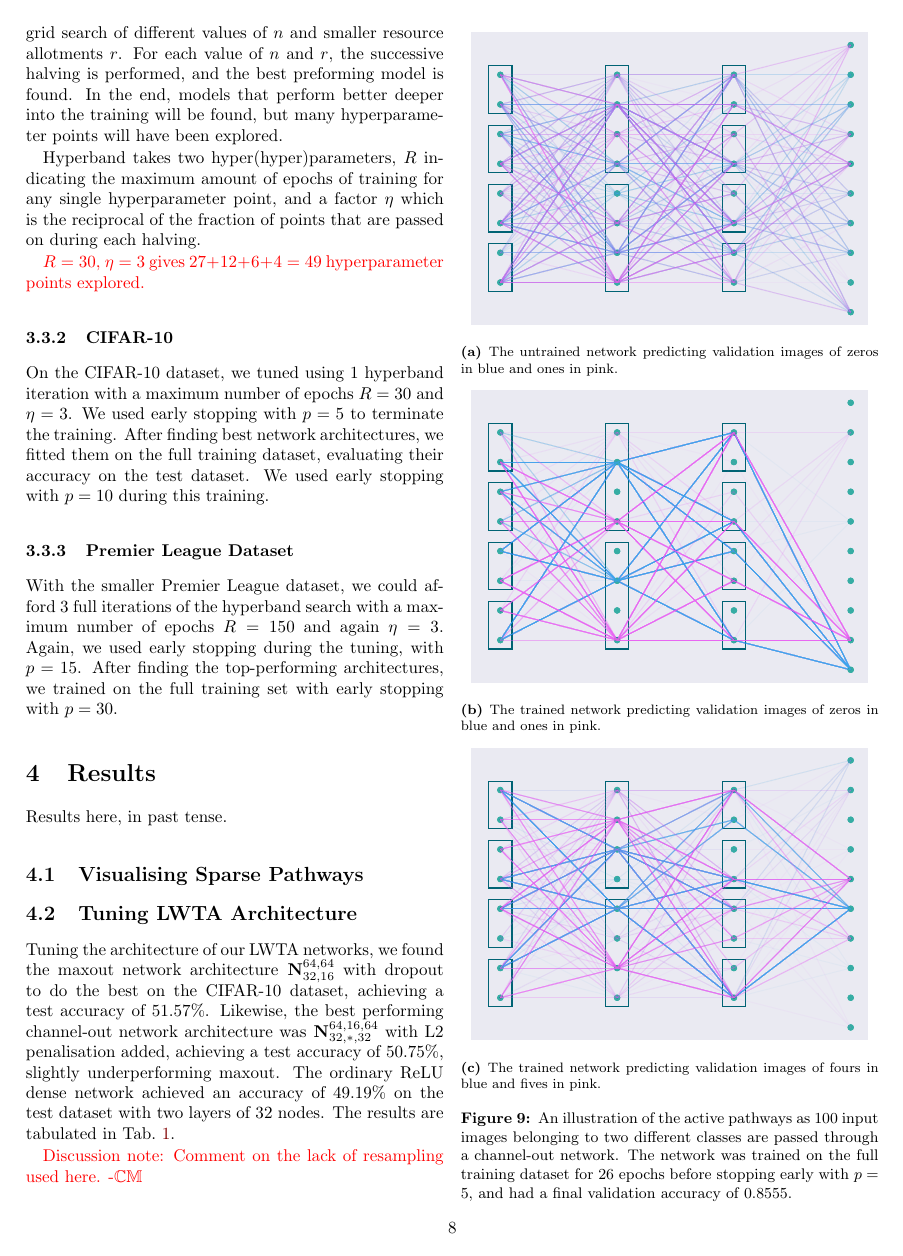
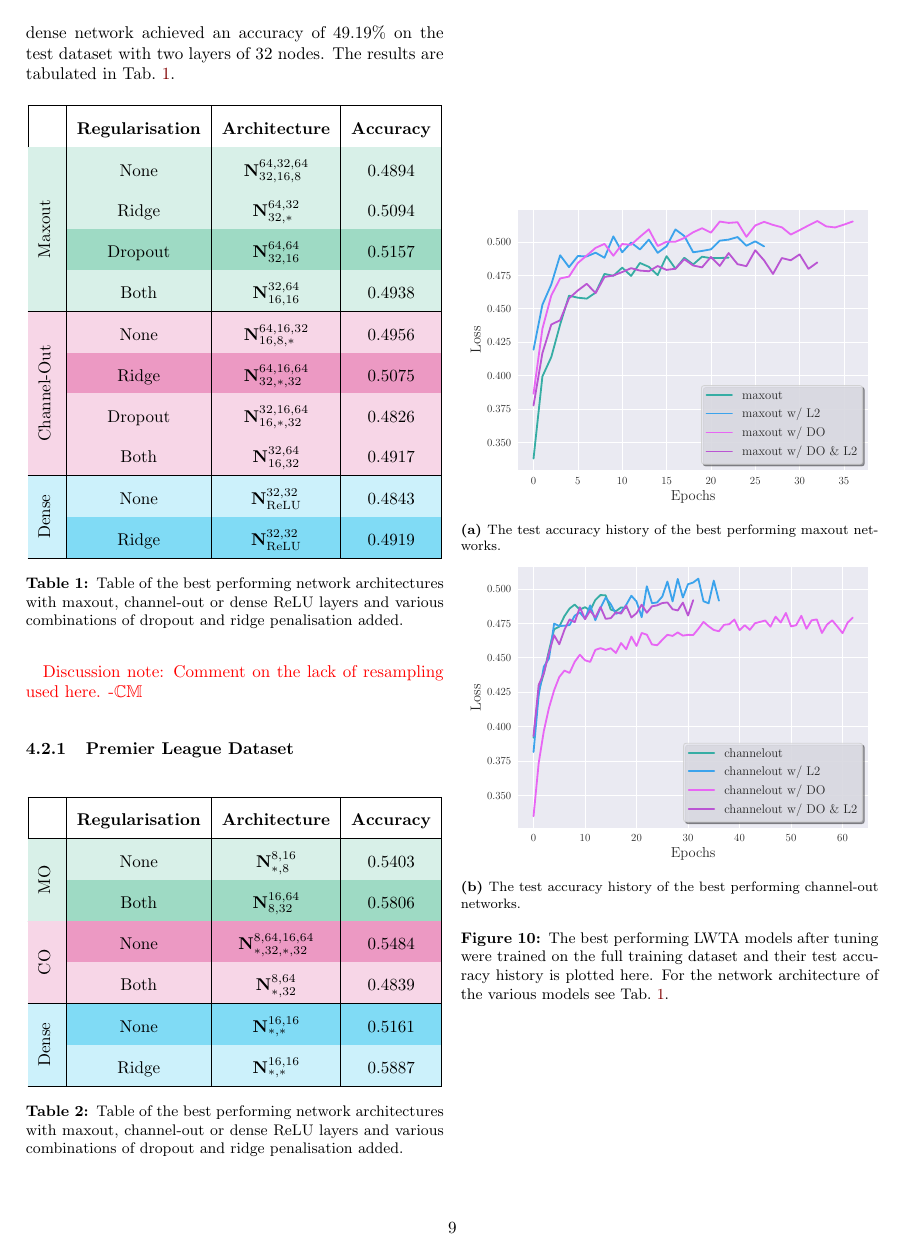
Before and after one commit to hkve/FYS-STK4155, a LaTeX paper (Project3/tex/main.tex, which reads Project3/tex/sections/results.tex): page 8 of 13 before the commit and page 9 of 14 after it. Compiled offline with pdfLaTeX.

Commit message:
Updated some results and rewrote dropout

```diff
--- a/Project3/tex/sections/results.tex
+++ b/Project3/tex/sections/results.tex
@@ -65,16 +65,40 @@ Results here, in past tense.
         \begin{subfigure}{\linewidth}
             \centering
             \includegraphics[width=\linewidth]{figs/best_models_maxout.pdf}
-            \caption{The validation accuracy history of the best performing maxout networks.}
+            \caption{The test accuracy history of the best performing maxout networks.}
             \label[fig]{res:fig:best_maxout}
         \end{subfigure}
         \begin{subfigure}{\linewidth}
             \centering
             \includegraphics[width=\linewidth]{figs/best_models_channelout.pdf}
-            \caption{The validation accuracy history of the best performing channel-out networks.}
+            \caption{The test accuracy history of the best performing channel-out networks.}
             \label[fig]{res:fig:best_channelout}
         \end{subfigure}
-        \caption{The best performing LWTA models after tuning were trained on the full training dataset and their validation accuracy history is plotted here. For the network architecture of the various models see \cref{res:tab:networks}.}
+        \caption{The best performing LWTA models after tuning were trained on the full training dataset and their test accuracy history is plotted here. For the network architecture of the various models see \cref{res:tab:networks}.}
         \label[fig]{res:fig:best_LWTA}
     \end{figure}
     \comment{Discussion note: Comment on the lack of resampling used here. -\Carl}
+
+
+    \subsubsection{Premier League Dataset}
+    \renewcommand{\arraystretch}{2}
+    \begin{table}[ht!]
+        \centering
+        \begin{tabular}{|l|c|c|c|}
+        \hline
+        & \textbf{Regularisation} & \textbf{Architecture} & \textbf{Accuracy} \\
+        \hline
+        \rowcolor{mint!20}
+        \cellcolor{mint!20} & None & \network{8,16}{*,8} & 0.5403 \\ \cline{2-4}
+        \rowcolor{mint!50}
+        \multirow{-2}{*}{\rotatebox[origin=c]{90}{MO}}{\cellcolor{mint!20}} & Both & \network{16, 64}{8, 32} & 0.5806 \\ \hline
+        \rowcolor{maroon!50}
+        \cellcolor{maroon!20} & None & \network{8,64,16,64}{*,32,*,32} & 0.5484 \\ \cline{2-4}
+        \rowcolor{maroon!20}
+        \multirow{-2}{*}{\rotatebox[origin=c]{90}{CO}}{\cellcolor{maroon!20}} & Both & \network{8, 64}{*, 32} & 0.4839 \\ \hline
+        \rowcolor{cyan!50}
+        \cellcolor{cyan!20} & None & \network{16,16}{*,*} & 0.5161 \\ \cline{2-4}
+        \rowcolor{cyan!20}
+        \multirow{-2}{*}{\rotatebox[origin=c]{90}{Dense}}{\cellcolor{cyan!20} } & Ridge & \network{16,16}{*,*} & 0.5887 \\ \hline
+        \end{tabular}
+        \caption{Table of the best performing network architectures with maxout, channel-out or dense ReLU layers and various combinations of dropout and ridge penalisation added.}
```
Also changed, not shown: Project3/tex/sections/method.tex (+6 -2 lines), Project3/tex/figs/best_models_EPL.pdf, Project3/tex/sections/results.tex (10 more changed lines).
